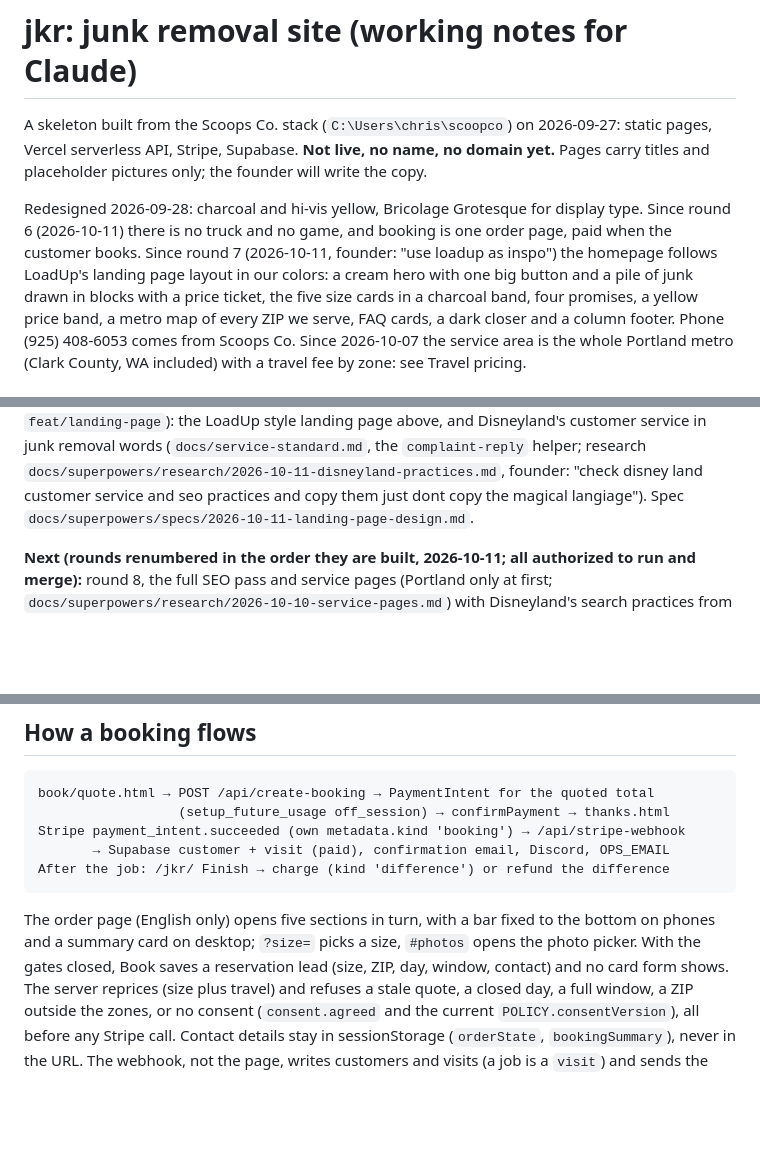
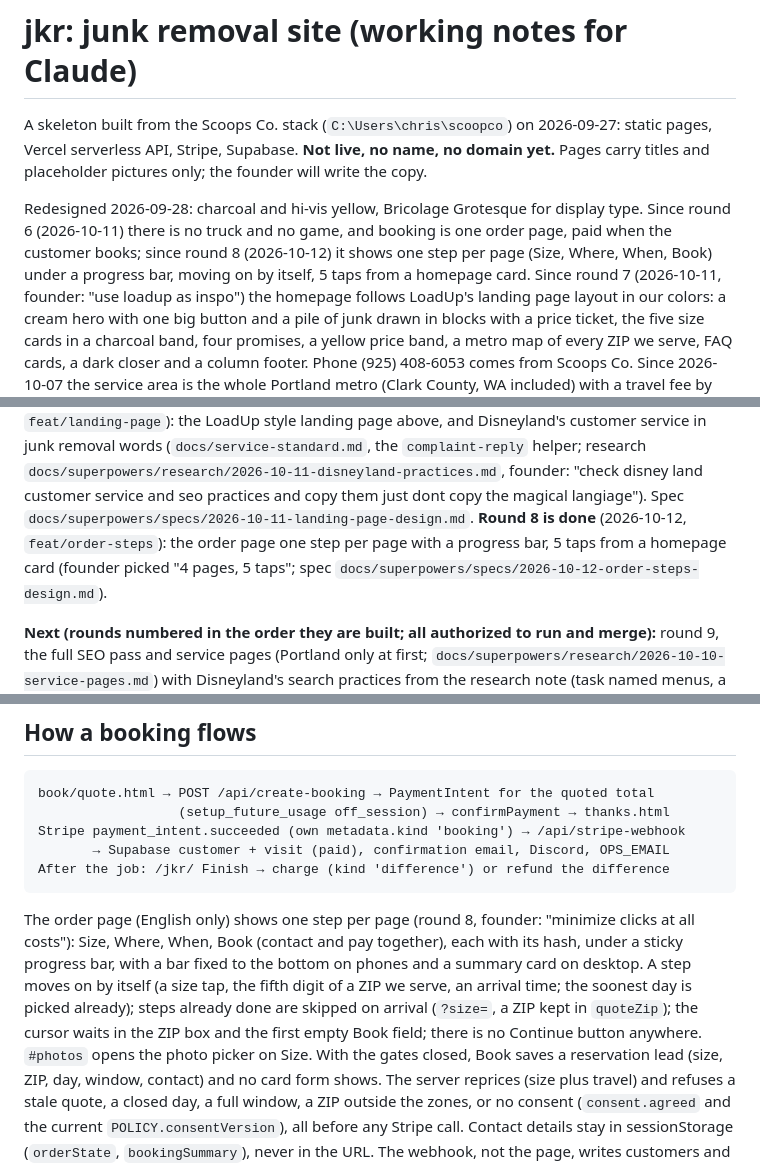
Before and after one commit to jaiykob/jkr, a Markdown page: CLAUDE.md, 3 parts joined by grey strips. Drawn GitHub-style; blank space fills up the shorter version.

Commit message:
Round 8: spec and CLAUDE.md for the step pages; rounds renumbered (9 SEO, 10 CRM, 11 Sacramento)
Co-Authored-By: Claude Opus 5.5 <noreply@anthropic.com>

````diff
--- a/CLAUDE.md
+++ b/CLAUDE.md
@@ -7,7 +7,9 @@ pictures only; the founder will write the copy.
 
 Redesigned 2026-09-28: charcoal and hi-vis yellow, Bricolage Grotesque for
 display type. Since round 6 (2026-10-11) there is no truck and no game, and
-booking is one order page, paid when the customer books. Since round 7
+booking is one order page, paid when the customer books; since round 8
+(2026-10-12) it shows one step per page (Size, Where, When, Book) under a
+progress bar, moving on by itself, 5 taps from a homepage card. Since round 7
 (2026-10-11, founder: "use loadup as inspo") the homepage follows LoadUp's
 landing page layout in our colors: a cream hero with one big button and a
 pile of junk drawn in blocks with a price ticket, the five size cards in a
@@ -60,10 +62,13 @@ junk removal words (`docs/service-standard.md`, the `complaint-reply`
 helper; research `docs/superpowers/research/2026-10-11-disneyland-practices.md`,
 founder: "check disney land customer service and seo practices and copy them
 just dont copy the magical langiage"). Spec
-`docs/superpowers/specs/2026-10-11-landing-page-design.md`.
+`docs/superpowers/specs/2026-10-11-landing-page-design.md`. **Round 8 is
+done** (2026-10-12, `feat/order-steps`): the order page one step per page with
+a progress bar, 5 taps from a homepage card (founder picked "4 pages, 5 taps";
+spec `docs/superpowers/specs/2026-10-12-order-steps-design.md`).
 
-**Next (rounds renumbered in the order they are built, 2026-10-11; all
-authorized to run and merge):** round 8, the full SEO pass and service pages
+**Next (rounds numbered in the order they are built; all authorized to run
+and merge):** round 9, the full SEO pass and service pages
 (Portland only at first; `docs/superpowers/research/2026-10-10-service-pages.md`)
 with Disneyland's search practices from the research note (task named menus,
 a help center by topic, a "Before we come" page, questions in the customer's
@@ -150,9 +156,15 @@ Stripe payment_intent.succeeded (own metadata.kind 'booking') → /api/stripe-we
 After the job: /jkr/ Finish → charge (kind 'difference') or refund the difference
 ```
 
-The order page (English only) opens five sections in turn, with a bar fixed to
-the bottom on phones and a summary card on desktop; `?size=` picks a size,
-`#photos` opens the photo picker. With the gates closed, Book saves a
+The order page (English only) shows one step per page (round 8, founder:
+"minimize clicks at all costs"): Size, Where, When, Book (contact and pay
+together), each with its hash, under a sticky progress bar, with a bar fixed
+to the bottom on phones and a summary card on desktop. A step moves on by
+itself (a size tap, the fifth digit of a ZIP we serve, an arrival time; the
+soonest day is picked already); steps already done are skipped on arrival
+(`?size=`, a ZIP kept in `quoteZip`); the cursor waits in the ZIP box and the
+first empty Book field; there is no Continue button anywhere. `#photos` opens
+the photo picker on Size. With the gates closed, Book saves a
 reservation lead (size, ZIP, day, window, contact) and no card form shows.
 The server reprices (size plus travel) and refuses a stale quote, a closed
 day, a full window, a ZIP outside the zones, or no consent (`consent.agreed`
````
Also changed, not shown: other parts of CLAUDE.md (+6 -4 lines), 1 other file.
